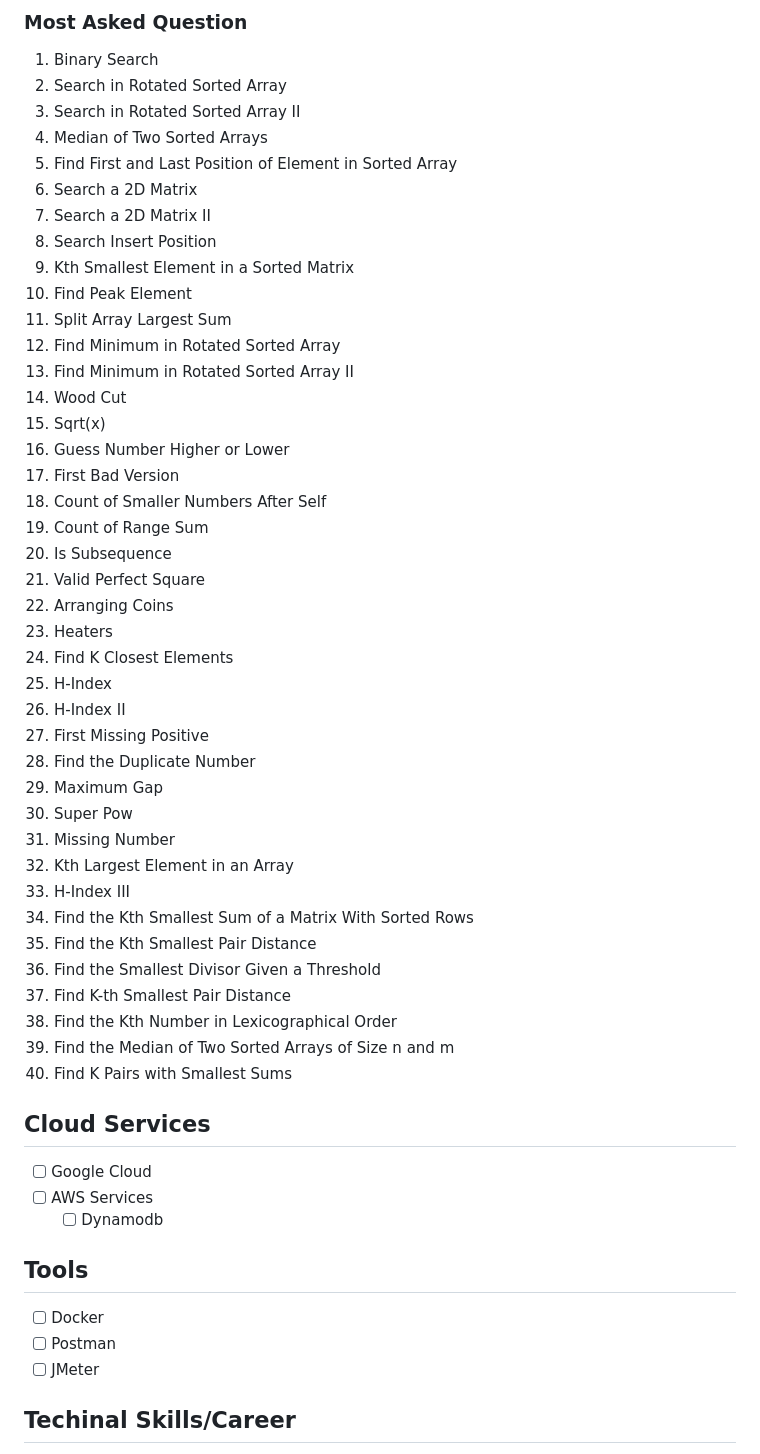
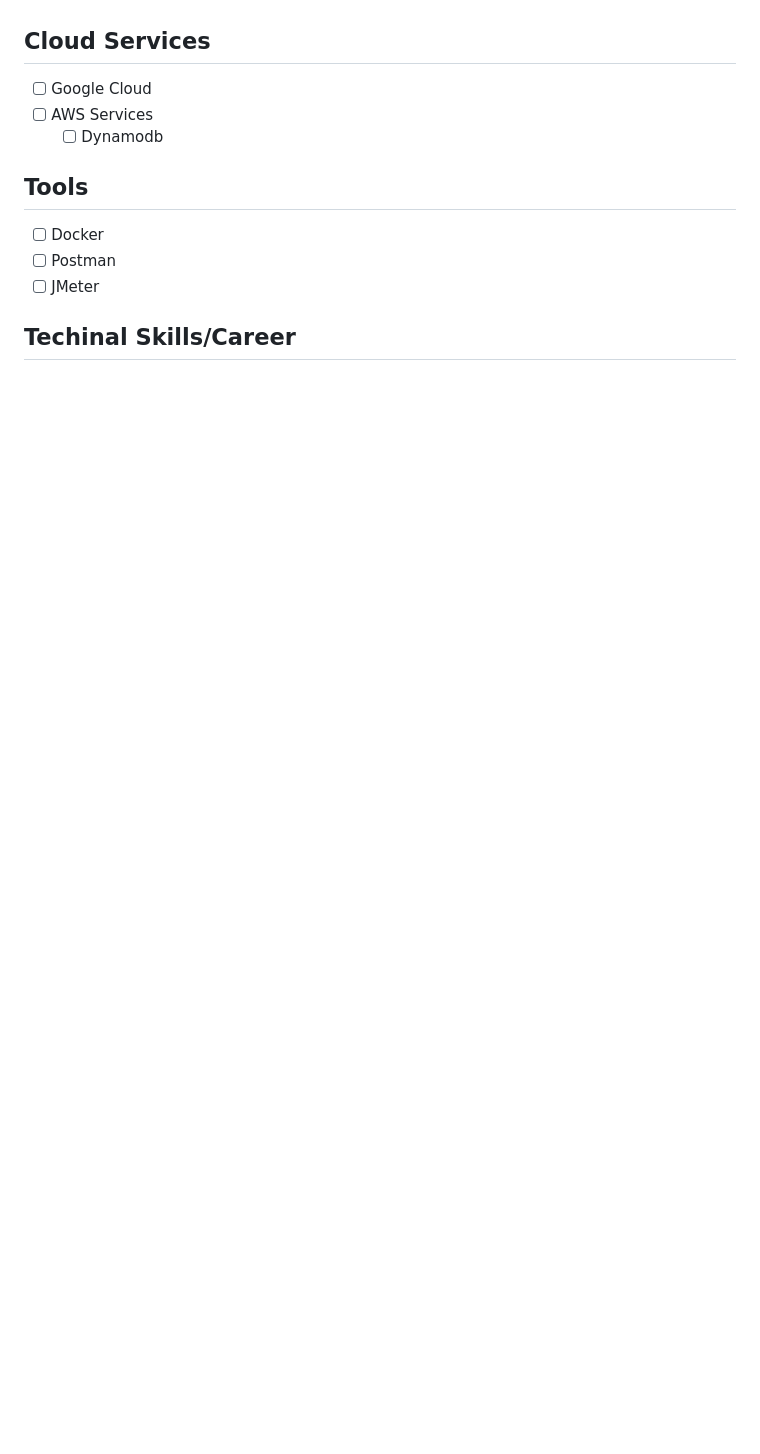
Before and after one commit to sabitaneupane/devbucket, a Markdown page: DUMP.md, the part around the change printed below. GitHub-like rendering; blank space fills up the shorter version.

```diff
--- a/DUMP.md
+++ b/DUMP.md
@@ -760,46 +745,3 @@ Advanced topics:
-### Most Asked Question
-
-1. Binary Search
-2. Search in Rotated Sorted Array
-3. Search in Rotated Sorted Array II
-4. Median of Two Sorted Arrays
-5. Find First and Last Position of Element in Sorted Array
-6. Search a 2D Matrix
-7. Search a 2D Matrix II
-8. Search Insert Position
-9. Kth Smallest Element in a Sorted Matrix
-10. Find Peak Element
-11. Split Array Largest Sum
-12. Find Minimum in Rotated Sorted Array
-13. Find Minimum in Rotated Sorted Array II
-14. Wood Cut
-15. Sqrt(x)
-16. Guess Number Higher or Lower
-17. First Bad Version
-18. Count of Smaller Numbers After Self
-19. Count of Range Sum
-20. Is Subsequence
-21. Valid Perfect Square
-22. Arranging Coins
-23. Heaters
-24. Find K Closest Elements
-25. H-Index
-26. H-Index II
-27. First Missing Positive
-28. Find the Duplicate Number
-29. Maximum Gap
-30. Super Pow
-31. Missing Number
-32. Kth Largest Element in an Array
-33. H-Index III
-34. Find the Kth Smallest Sum of a Matrix With Sorted Rows
-35. Find the Kth Smallest Pair Distance
-36. Find the Smallest Divisor Given a Threshold
-37. Find K-th Smallest Pair Distance
-38. Find the Kth Number in Lexicographical Order
-39. Find the Median of Two Sorted Arrays of Size n and m
-40. Find K Pairs with Smallest Sums
-
 
 ## Cloud Services
 
```
Also changed, not shown: other parts of DUMP.md (+51 -66 lines), content/data-structure-and-algorithm.md (+43 -39 lines).
